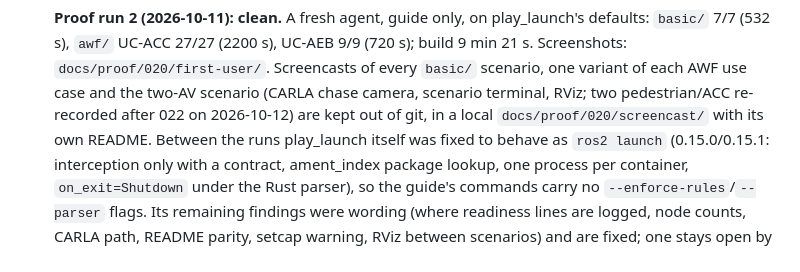
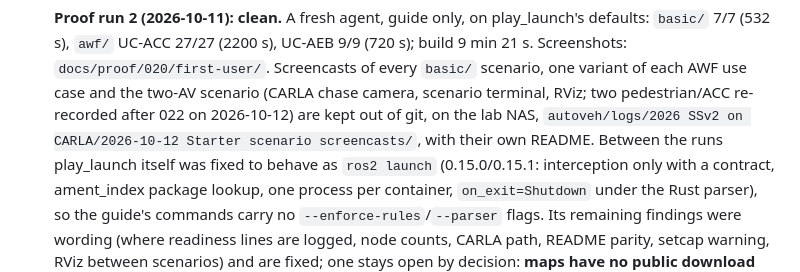
Before and after one commit to NEWSLabNTU/carla-scenario-bridge, a Markdown page: docs/roadmap/020-starter-scenarios-and-suites.md, the part around the change. Rendered like a GitHub page.

```diff
--- a/docs/roadmap/020-starter-scenarios-and-suites.md
+++ b/docs/roadmap/020-starter-scenarios-and-suites.md
@@ -115,7 +115,8 @@ ros2 run csb_launch run_suite <scenario file or dir>... --output <results dir> \
    Screenshots: `docs/proof/020/first-user/`. Screencasts of every `basic/` scenario, one
    variant of each AWF use case and the two-AV scenario (CARLA chase camera, scenario
    terminal, RViz; two pedestrian/ACC re-recorded after 022 on 2026-10-12) are kept out of
-   git, in a local `docs/proof/020/screencast/` with its own README. Between the runs
+   git, on the lab NAS, `autoveh/logs/2026 SSv2 on CARLA/2026-10-12 Starter scenario screencasts/`,
+   with their own README. Between the runs
    play_launch itself was fixed to
    behave as `ros2 launch` (0.15.0/0.15.1: interception only with a contract, ament_index
    package lookup, one process per container, `on_exit=Shutdown` under the Rust parser), so
```
Also changed, not shown: docs/roadmap/027-user-documentation.md (added, +126 -0 lines), docs/roadmap/README.md (+6 -1 lines).
